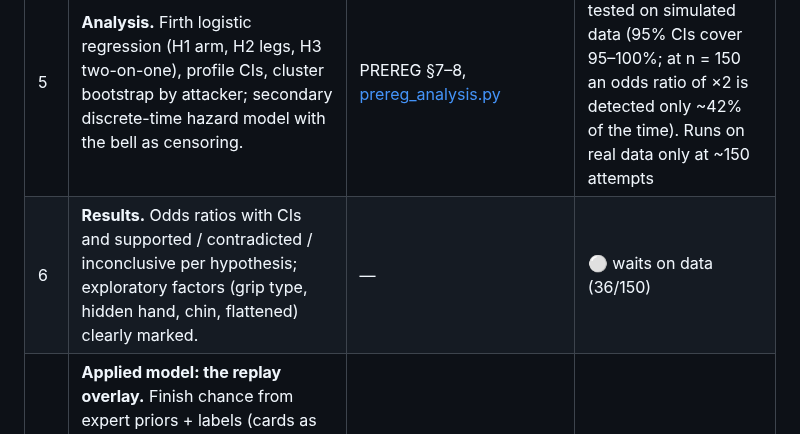
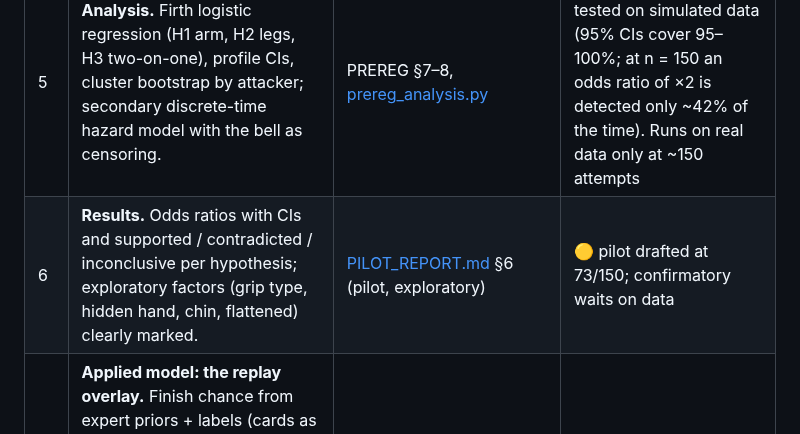
Before and after one commit to NathanielBierig/RNCV, a Markdown page: docs/paper/OUTLINE.md, the part around the change. Rendered like a GitHub page.

```diff
--- a/docs/paper/OUTLINE.md
+++ b/docs/paper/OUTLINE.md
@@ -9,7 +9,7 @@ Thesis-style write-up for the public release ([ROADMAP](../ROADMAP.md), "Public
 | 3 | **Data.** Hybrid sampling: finish list, candidate rounds and a random subset. Per-fighter caps, men's divisions only. Live feed only, no replays. | PREREG §2, [FOOTAGE.md](../FOOTAGE.md), `phase3_labels/` | 🟡 random subset not labeled yet (needed for the honest base rate) |
 | 4 | **Coding.** Landmark at 2 s after the start, blinded panel, code book with pictures, second rater (κ per factor). | [FACTORS.md](../../research/rnc_science/FACTORS.md), [code book](../rnc_codebook.html), labeler | 🔴 second rater not yet recruited |
 | 5 | **Analysis.** Firth logistic regression (H1 arm, H2 legs, H3 two-on-one), profile CIs, cluster bootstrap by attacker; secondary discrete-time hazard model with the bell as censoring. | PREREG §7–8, [prereg_analysis.py](../../research/rnc_science/prereg_analysis.py) | 🟢 script written and tested on simulated data (95% CIs cover 95–100%; at n = 150 an odds ratio of ×2 is detected only ~42% of the time). Runs on real data only at ~150 attempts |
-| 6 | **Results.** Odds ratios with CIs and supported / contradicted / inconclusive per hypothesis; exploratory factors (grip type, hidden hand, chin, flattened) clearly marked. | — | ⚪ waits on data (36/150) |
+| 6 | **Results.** Odds ratios with CIs and supported / contradicted / inconclusive per hypothesis; exploratory factors (grip type, hidden hand, chin, flattened) clearly marked. | [PILOT_REPORT.md](PILOT_REPORT.md) §6 (pilot, exploratory) | 🟡 pilot drafted at 73/150; confirmatory waits on data |
 | 7 | **Applied model: the replay overlay.** Finish chance from expert priors + labels (cards as pseudo-data), the choke meter from physiology, leave-one-fight-out validation (Brier vs base rate), the Pantoja–Asakura case study. Kept separate from the confirmatory study. | [MODEL_SPEC.md](../MODEL_SPEC.md), [COACH_REVIEW.md](../../research/coach_review/COACH_REVIEW.md), panel GIF | 🟡 v0.6 / v0.7c done; numbers will change with the labels |
 | 8 | **Automatic detection (appendix).** The attempt detector (CLIP + logistic, ROC-AUC 0.74), and why skeleton pose fails in tangled positions (4/48). Negative results reported. | [attempt_detector_v2.md](../../reports/attempt_detector_v2.md), [pose REVIEW](../../research/pose_review/REVIEW.md) | 🟢 material exists |
 | 9 | **Limitations.** Broadcast angles hide the hands, single rater so far, selection by outcome (handled by `found_via`), small n, and the coach review is AI opinion, not data. | throughout | 🟢 |
```
Also changed, not shown: docs/paper/PILOT_REPORT.md (added, +209 -0 lines).
